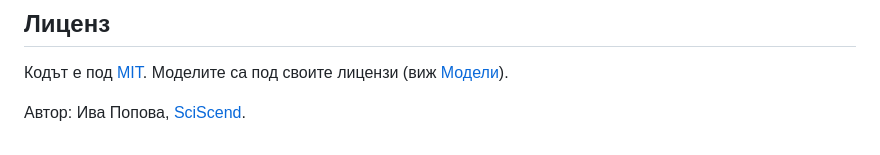
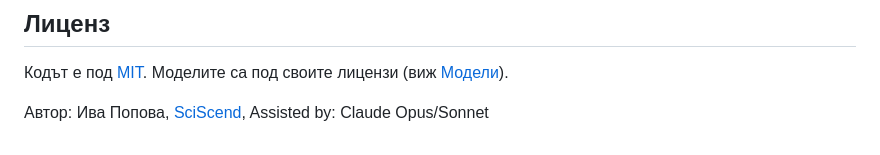
Before and after one commit to SciScend/system-one-categorizer-demo, a Markdown page: README.md, the part around the change. GitHub-like rendering.

Commit message:
add: Assisted by Claude

```diff
--- a/README.md
+++ b/README.md
@@ -193,4 +193,4 @@ python evaluate.py --posts eval_posts.json --out results.json   # резулта
 
 Кодът е под [MIT](LICENSE). Моделите са под своите лицензи (виж [Модели](#модели)).
 
-Автор: Ива Попова, [SciScend](https://sciscend.com).
+Автор: Ива Попова, [SciScend](https://sciscend.com), Assisted by: Claude Opus/Sonnet
```
